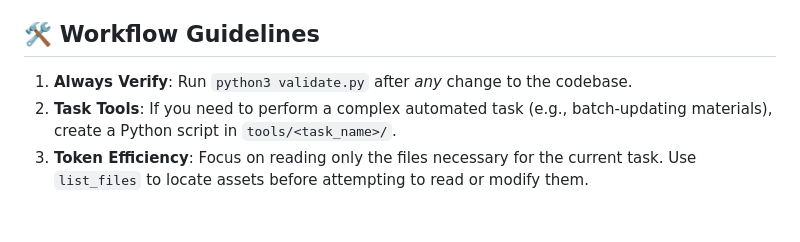
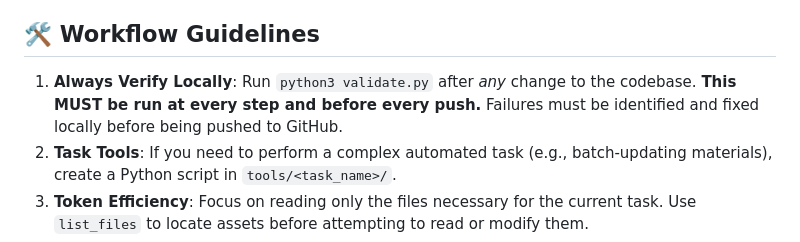
Before and after one commit to gundalow/snake, a Markdown page: AGENTS.md, the part around the change. Drawn GitHub-style; blank space fills up the shorter version.

Commit message:
Mandate local testing and fix Android CI/CD
- Updated `AGENTS.md` to require running `python3 validate.py` at every step and before every push.
- Extracted Android build and environment setup logic into `tools/build_android.sh` for portability.
- Simplified `.github/workflows/android.yml` to utilize the portable build script and fixed all YAML syntax/indentation errors.
- Fixed a logic bug in `snake_manager.gd` where new segments spawned at the head's position, causing immediate self-collision death.
- Verified all milestones (1-4) are correctly implemented in the 2.5D architecture.

Co-authored-by: gundalow <940557+gundalow@users.noreply.github.com>

```diff
--- a/AGENTS.md
+++ b/AGENTS.md
@@ -83,7 +83,7 @@ This command removes stale `.uid` files and triggers a headless import to ensure
 - **File Formats**: Use `.ogg` for short sounds/effects and `.wav` for longer files (e.g., background music).
 
 ## 🛠 Workflow Guidelines
-1. **Always Verify**: Run `python3 validate.py` after *any* change to the codebase.
+1. **Always Verify Locally**: Run `python3 validate.py` after *any* change to the codebase. **This MUST be run at every step and before every push.** Failures must be identified and fixed locally before being pushed to GitHub.
 2. **Task Tools**: If you need to perform a complex automated task (e.g., batch-updating materials), create a Python script in `tools/<task_name>/`.
 3. **Token Efficiency**: Focus on reading only the files necessary for the current task. Use `list_files` to locate assets before attempting to read or modify them.
 4. **No Numbered Milestones**: `PROJECT_PLAN.md` MUST NOT use numbers for milestones or features ideas. Numbering headings causes git merge conflicts.
```
